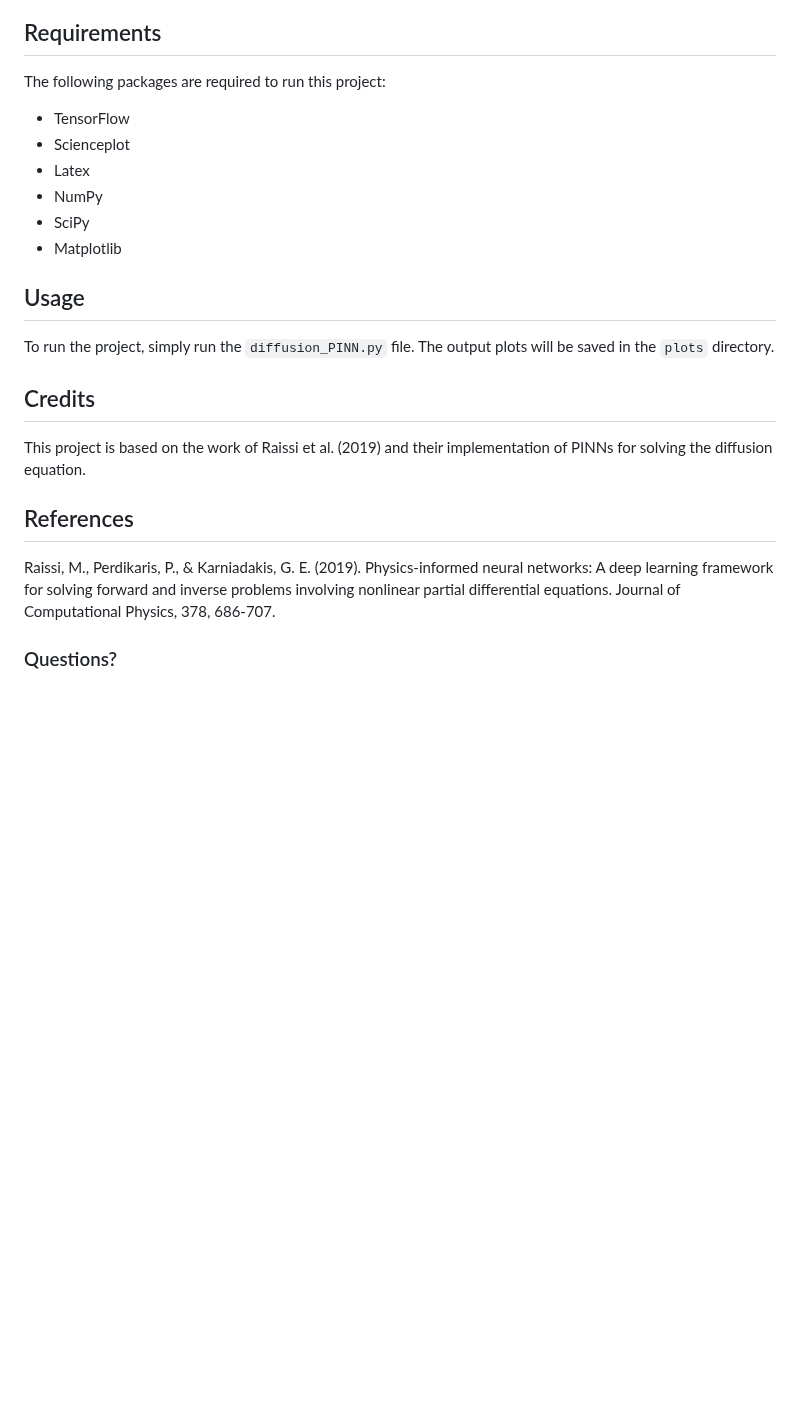
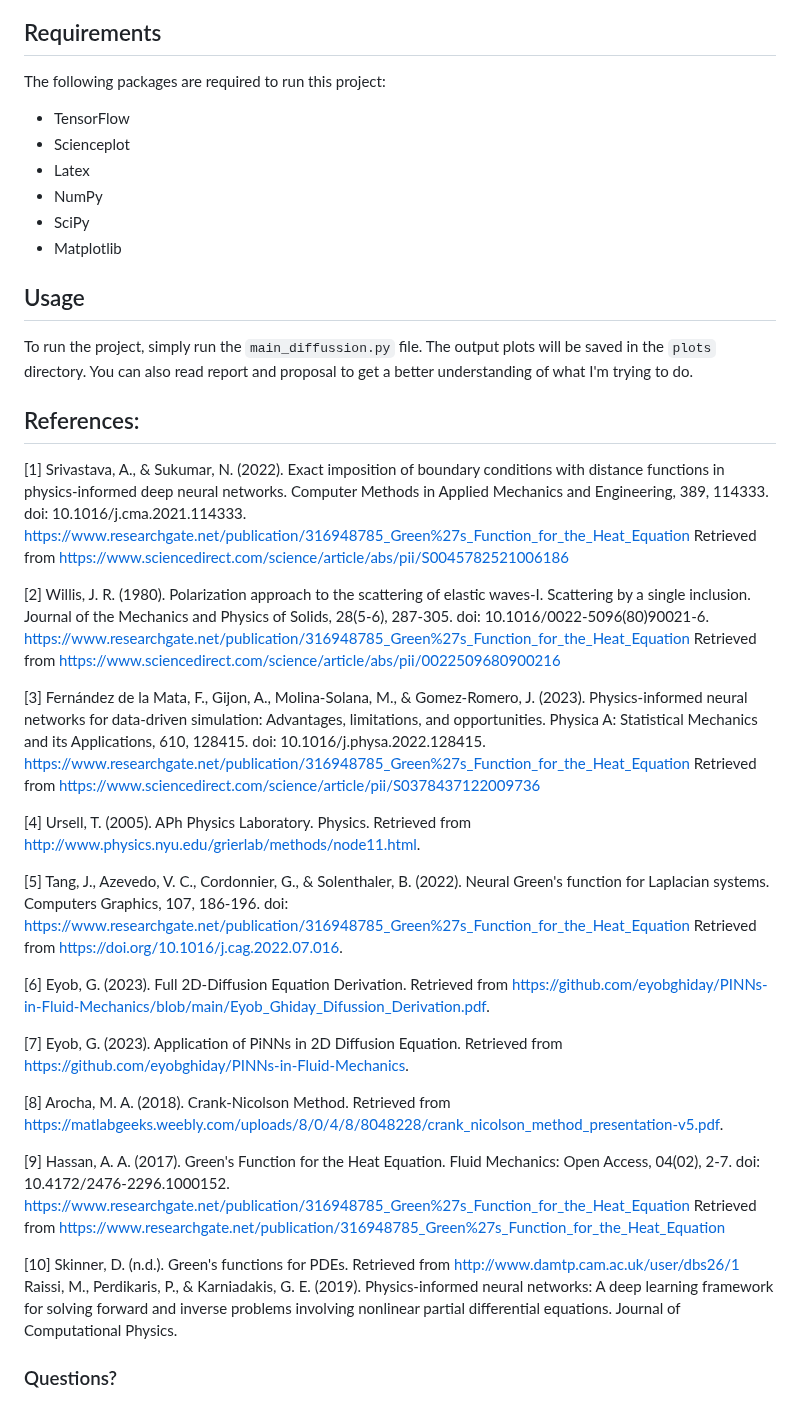
Before and after one commit to eyobghiday/PINNs-in-Fluid-Mechanics, a Markdown page: README.md, the part around one of its changes. GitHub-like rendering; blank space fills up the shorter version.

```diff
--- a/README.md
+++ b/README.md
@@ -48,7 +37,6 @@ The PINN successfully solves the one-dimensional diffusion equation and produces
 ## Requirements
 
 The following packages are required to run this project:
-
 - TensorFlow
 - Scienceplot
 - Latex
@@ -58,18 +46,34 @@ The following packages are required to run this project:
 
 ## Usage
 
-To run the project, simply run the `diffusion_PINN.py` file. The output plots will be saved in the `plots` directory.
+To run the project, simply run the `main_diffussion.py` file. The output plots will be saved in the `plots` directory. You can also read report and proposal to get a better understanding of what I'm trying to do.
 
+## References:
+[1] Srivastava, A., & Sukumar, N. (2022). Exact imposition of boundary conditions with distance functions in physics-informed deep neural networks. Computer Methods in Applied Mechanics and Engineering, 389, 114333. doi: 10.1016/j.cma.2021.114333. https://www.researchgate.net/publication/316948785_Green%27s_Function_for_the_Heat_Equation
+Retrieved from https://www.sciencedirect.com/science/article/abs/pii/S0045782521006186
 
+[2] Willis, J. R. (1980). Polarization approach to the scattering of elastic waves-I. Scattering by a single inclusion. Journal of the Mechanics and Physics of Solids, 28(5-6), 287-305. doi: 10.1016/0022-5096(80)90021-6. https://www.researchgate.net/publication/316948785_Green%27s_Function_for_the_Heat_Equation
+Retrieved from https://www.sciencedirect.com/science/article/abs/pii/0022509680900216
 
-## Credits
+[3] Fernández de la Mata, F., Gijon, A., Molina-Solana, M., & Gomez-Romero, J. (2023). Physics-informed neural networks for data-driven simulation: Advantages, limitations, and opportunities. Physica A: Statistical Mechanics and its Applications, 610, 128415. doi: 10.1016/j.physa.2022.128415. https://www.researchgate.net/publication/316948785_Green%27s_Function_for_the_Heat_Equation
+Retrieved from https://www.sciencedirect.com/science/article/pii/S0378437122009736
 
-This project is based on the work of Raissi et al. (2019) and their implementation of PINNs for solving the diffusion equation.
+[4] Ursell, T. (2005). APh Physics Laboratory. Physics. Retrieved from http://www.physics.nyu.edu/grierlab/methods/node11.html.
 
-## References
+[5] Tang, J., Azevedo, V. C., Cordonnier, G., & Solenthaler, B. (2022). Neural Green's function for Laplacian systems. Computers Graphics, 107, 186-196. doi: https://www.researchgate.net/publication/316948785_Green%27s_Function_for_the_Heat_Equation
+Retrieved from https://doi.org/10.1016/j.cag.2022.07.016.
 
-Raissi, M., Perdikaris, P., & Karniadakis, G. E. (2019). Physics-informed neural networks: A deep learning framework for solving forward and inverse problems involving nonlinear partial differential equations. Journal of Computational Physics, 378, 686-707.
+[6] Eyob, G. (2023). Full 2D-Diffusion Equation Derivation. Retrieved from https://github.com/eyobghiday/PINNs-in-Fluid-Mechanics/blob/main/Eyob_Ghiday_Difussion_Derivation.pdf.
 
+[7] Eyob, G. (2023). Application of PiNNs in 2D Diffusion Equation. Retrieved from https://github.com/eyobghiday/PINNs-in-Fluid-Mechanics.
+
+[8] Arocha, M. A. (2018). Crank-Nicolson Method. Retrieved from https://matlabgeeks.weebly.com/uploads/8/0/4/8/8048228/crank_nicolson_method_presentation-v5.pdf.
+
+[9] Hassan, A. A. (2017). Green's Function for the Heat Equation. Fluid Mechanics: Open Access, 04(02), 2-7. doi: 10.4172/2476-2296.1000152. https://www.researchgate.net/publication/316948785_Green%27s_Function_for_the_Heat_Equation
+Retrieved from https://www.researchgate.net/publication/316948785_Green%27s_Function_for_the_Heat_Equation
+
+[10] Skinner, D. (n.d.). Green's functions for PDEs. Retrieved from http://www.damtp.cam.ac.uk/user/dbs26/1
+Raissi, M., Perdikaris, P., & Karniadakis, G. E. (2019). Physics-informed neural networks: A deep learning framework for solving forward and inverse problems involving nonlinear partial differential equations. Journal of Computational Physics.
 
 ### Questions?
 The codes I wrote here are purely for eucational purposes, so please take caution when you refer to them. For questions, comments, edit and changes, please contact me. Or tag my username <b> @eyobghiday </b> in the code.
```
Also changed, not shown: other parts of README.md (+6 -17 lines).
